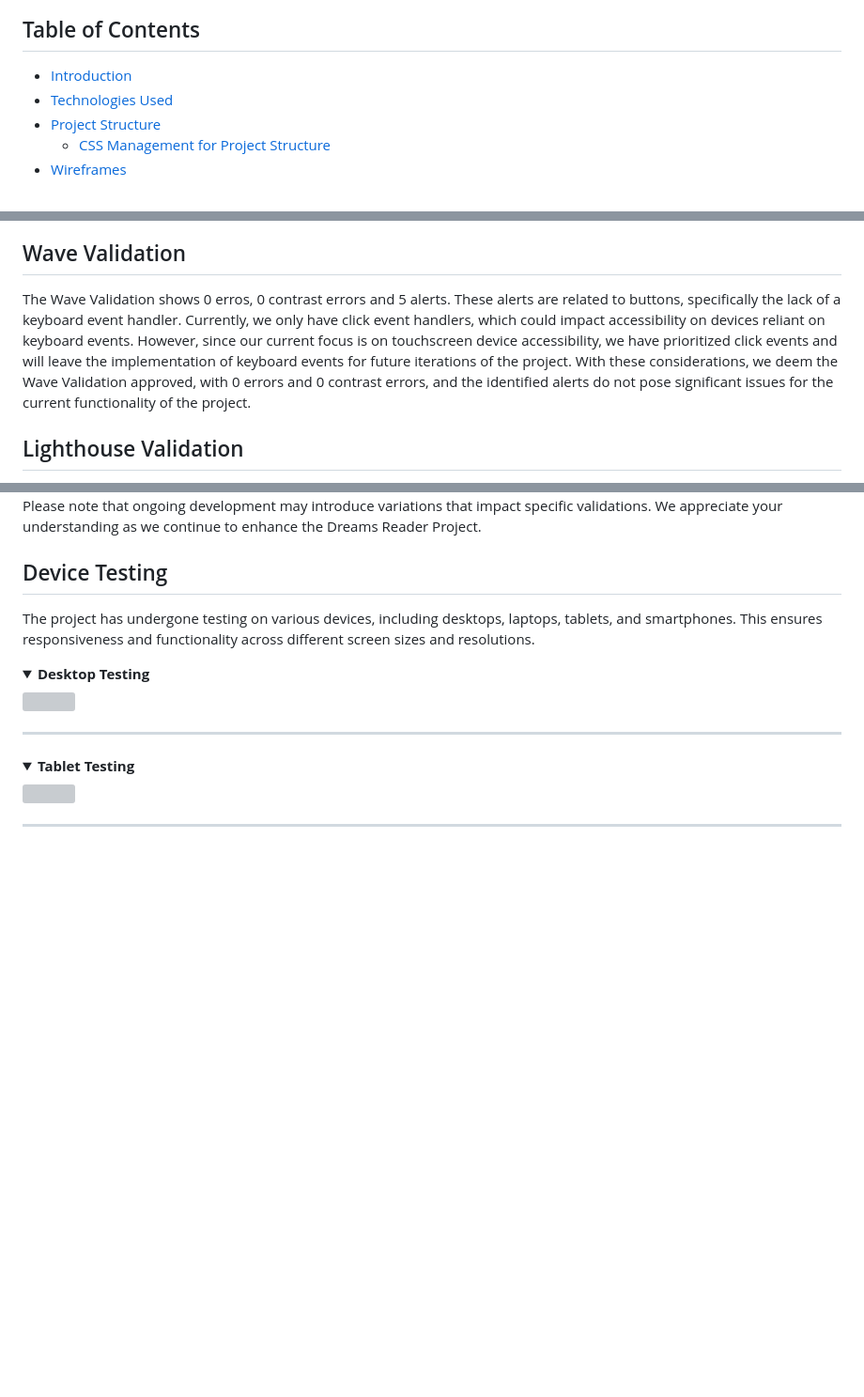
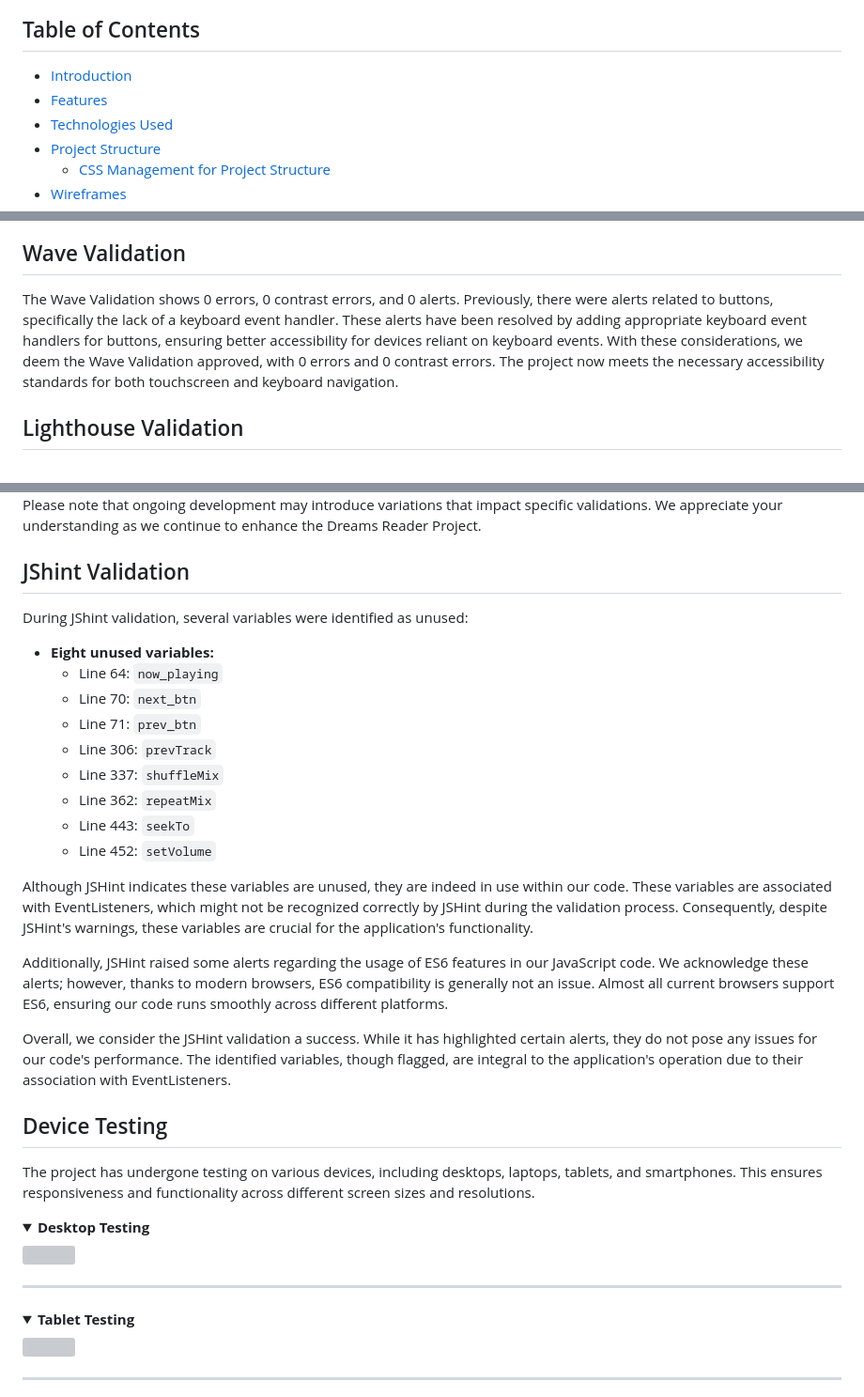
Before and after one commit to Vgarcan/CodeInstitute-proj02, a Markdown page: README.MD, 3 parts joined by grey strips. Shown: that part at 94% size. Drawn GitHub-style; folded sections open; blank space fills up the shorter version; grey boxes are pictures that could not be loaded.

```diff
--- a/README.MD
+++ b/README.MD
@@ -15,6 +15,7 @@
 ## Table of Contents
 
 - [Introduction](#introduction)
+- [Features](#features)
 - [Technologies Used](#technologies-used)
 - [Project Structure](#project-structure)
   - [CSS Management for Project Structure](#css-management-for-project-structure)
@@ -241,7 +298,7 @@ Accessibility has been a priority throughout the development process. The projec
 
 ## Wave Validation
 
-The Wave Validation shows 0 erros, 0 contrast errors and 5 alerts. These alerts are related to buttons, specifically the lack of a keyboard event handler. Currently, we only have click event handlers, which could impact accessibility on devices reliant on keyboard events. However, since our current focus is on touchscreen device accessibility, we have prioritized click events and will leave the implementation of keyboard events for future iterations of the project. With these considerations, we deem the Wave Validation approved, with 0 errors and 0 contrast errors, and the identified alerts do not pose significant issues for the current functionality of the project.
+The Wave Validation shows 0 errors, 0 contrast errors, and 0 alerts. Previously, there were alerts related to buttons, specifically the lack of a keyboard event handler. These alerts have been resolved by adding appropriate keyboard event handlers for buttons, ensuring better accessibility for devices reliant on keyboard events. With these considerations, we deem the Wave Validation approved, with 0 errors and 0 contrast errors. The project now meets the necessary accessibility standards for both touchscreen and keyboard navigation.
 
 ## Lighthouse Validation
 
@@ -250,6 +307,26 @@ Lighthouse Validation has played a pivotal role in shaping the development of ou
 <img src="assets/imgs/readme-pics/pc-lighthouse.png">
 
 Please note that ongoing development may introduce variations that impact specific validations. We appreciate your understanding as we continue to enhance the Dreams Reader Project.
+
+## JShint Validation
+
+During JShint validation, several variables were identified as unused:
+
+- **Eight unused variables:**
+  - Line 64: `now_playing`
+  - Line 70: `next_btn`
+  - Line 71: `prev_btn`
+  - Line 306: `prevTrack`
+  - Line 337: `shuffleMix`
+  - Line 362: `repeatMix`
+  - Line 443: `seekTo`
+  - Line 452: `setVolume`
+
+Although JSHint indicates these variables are unused, they are indeed in use within our code. These variables are associated with EventListeners, which might not be recognized correctly by JSHint during the validation process. Consequently, despite JSHint's warnings, these variables are crucial for the application's functionality.
+
+Additionally, JSHint raised some alerts regarding the usage of ES6 features in our JavaScript code. We acknowledge these alerts; however, thanks to modern browsers, ES6 compatibility is generally not an issue. Almost all current browsers support ES6, ensuring our code runs smoothly across different platforms.
+
+Overall, we consider the JSHint validation a success. While it has highlighted certain alerts, they do not pose any issues for our code's performance. The identified variables, though flagged, are integral to the application's operation due to their association with EventListeners.
 
 ## Device Testing
 The project has undergone testing on various devices, including desktops, laptops, tablets, and smartphones. This ensures responsiveness and functionality across different screen sizes and resolutions.
```
Also changed, not shown: other parts of README.MD (+56 -0 lines).
